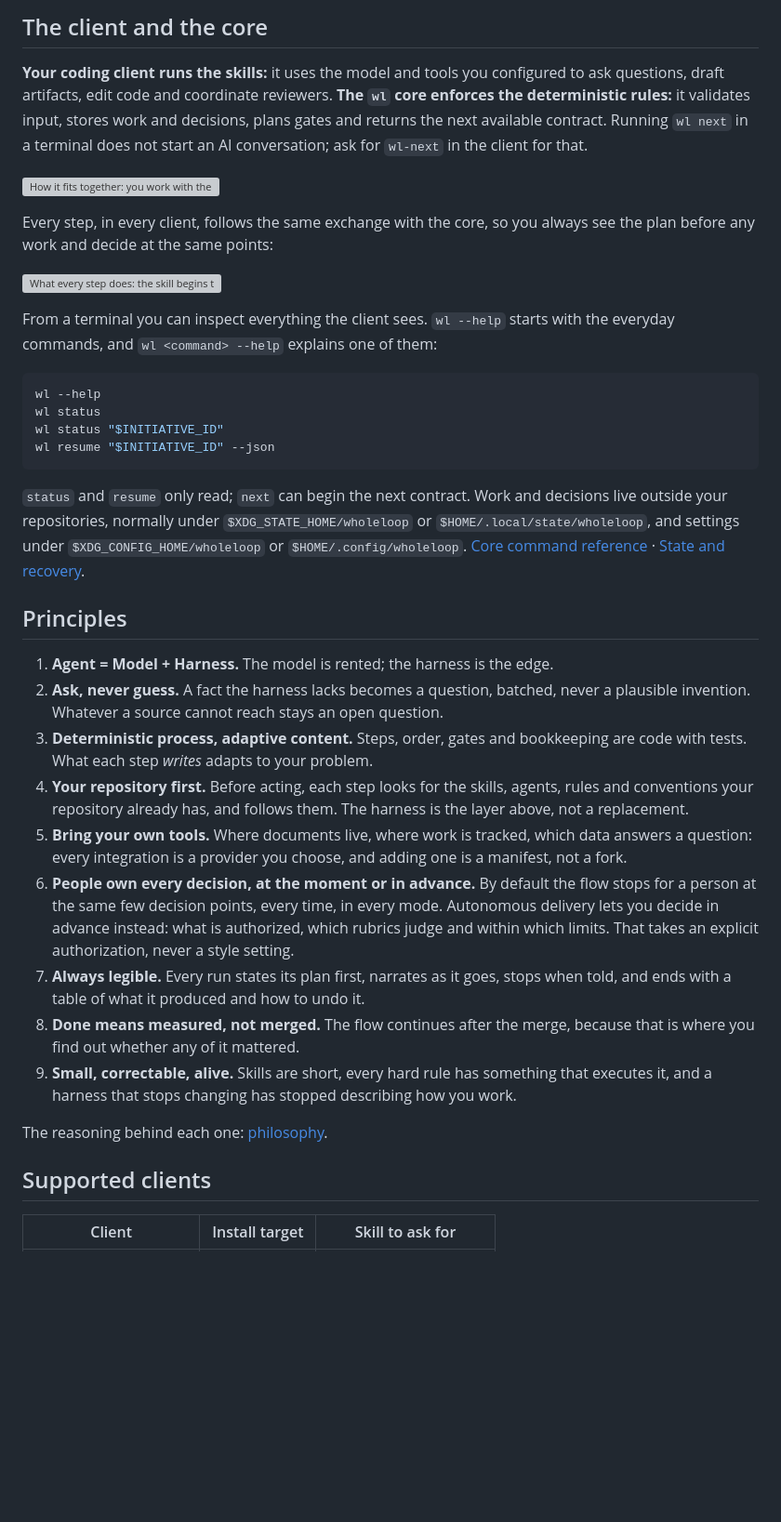
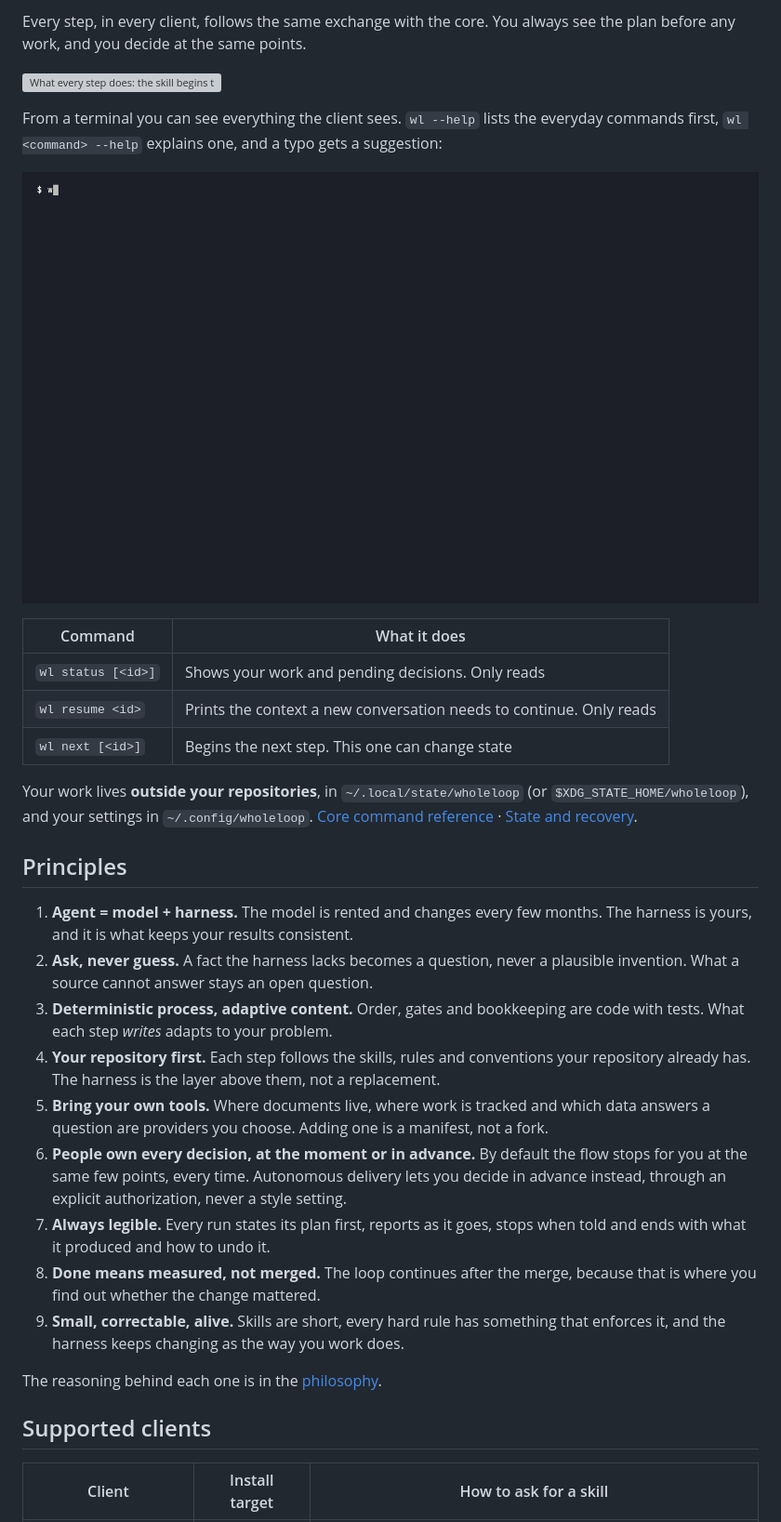
Before and after one commit to dreamingechoes/wholeloop, a Markdown page: README.md, the part around one of its changes. Shown at 93% size. Drawn GitHub-style; pictures changed too: docs/assets/terminal/help.gif (added); blank space fills up the shorter version; grey boxes are pictures that could not be loaded.

````diff
--- a/README.md
+++ b/README.md
@@ -145,40 +235,35 @@ Then ask for `wl-next` with that ID to continue. Reading status and authorizing
 
-## The client and the core
-
-**Your coding client runs the skills:** it uses the model and tools you configured to ask questions, draft artifacts, edit code and coordinate reviewers. **The `wl` core enforces the deterministic rules:** it validates input, stores work and decisions, plans gates and returns the next available contract. Running `wl next` in a terminal does not start an AI conversation; ask for `wl-next` in the client for that.
-
-![How it fits together: you work with the wholeloop skills inside your coding client, which use your model and tools; the skills talk to the wl core, which keeps your work in a store outside every repository; changes happen in your repository's worktrees, project code runs in Docker, and optional services are reached through your client's MCP connection](https://raw.githubusercontent.com/dreamingechoes/wholeloop/main/docs/assets/diagrams/architecture.svg)
-
-Every step, in every client, follows the same exchange with the core, so you always see the plan before any work and decide at the same points:
+Every step, in every client, follows the same exchange with the core. You always see the plan before any work, and you decide at the same points.
 
 ![What every step does: the skill begins the step with the core, which returns what exists, the open questions and your repository's guidance; the skill shows you a preflight and asks its questions; it does the work; it completes the step with its artifact, which the core checks and records; and you get a receipt and any decision that is due](https://raw.githubusercontent.com/dreamingechoes/wholeloop/main/docs/assets/diagrams/step.svg)
 
-From a terminal you can inspect everything the client sees. `wl --help` starts with the everyday commands, and `wl <command> --help` explains one of them:
+From a terminal you can see everything the client sees. `wl --help` lists the everyday commands first, `wl <command> --help` explains one, and a typo gets a suggestion:
 
-```bash
-wl --help
-wl status
-wl status "$INITIATIVE_ID"
-wl resume "$INITIATIVE_ID" --json
-```
+![wl --help shows commands grouped by purpose; wl status --help shows the options of one command; and the typo wl stauts suggests wl status](https://raw.githubusercontent.com/dreamingechoes/wholeloop/main/docs/assets/terminal/help.gif)
 
-`status` and `resume` only read; `next` can begin the next contract. Work and decisions live outside your repositories, normally under `$XDG_STATE_HOME/wholeloop` or `$HOME/.local/state/wholeloop`, and settings under `$XDG_CONFIG_HOME/wholeloop` or `$HOME/.config/wholeloop`. [Core command reference](./docs/architecture/core-cli.md#implemented-commands) · [State and recovery](./docs/architecture/state-and-messaging.md).
+| Command | What it does |
+| --- | --- |
+| `wl status [<id>]` | Shows your work and pending decisions. Only reads |
+| `wl resume <id>` | Prints the context a new conversation needs to continue. Only reads |
+| `wl next [<id>]` | Begins the next step. This one can change state |
+
+Your work lives **outside your repositories**, in `~/.local/state/wholeloop` (or `$XDG_STATE_HOME/wholeloop`), and your settings in `~/.config/wholeloop`. [Core command reference](./docs/architecture/core-cli.md#implemented-commands) · [State and recovery](./docs/architecture/state-and-messaging.md).
 
 ## Principles
 
-1. **Agent = Model + Harness.** The model is rented; the harness is the edge.
-2. **Ask, never guess.** A fact the harness lacks becomes a question, batched, never a plausible invention. Whatever a source cannot reach stays an open question.
-3. **Deterministic process, adaptive content.** Steps, order, gates and bookkeeping are code with tests. What each step *writes* adapts to your problem.
-4. **Your repository first.** Before acting, each step looks for the skills, agents, rules and conventions your repository already has, and follows them. The harness is the layer above, not a replacement.
-5. **Bring your own tools.** Where documents live, where work is tracked, which data answers a question: every integration is a provider you choose, and adding one is a manifest, not a fork.
-6. **People own every decision, at the moment or in advance.** By default the flow stops for a person at the same few decision points, every time, in every mode. Autonomous delivery lets you decide in advance instead: what is authorized, which rubrics judge and within which limits. That takes an explicit authorization, never a style setting.
-7. **Always legible.** Every run states its plan first, narrates as it goes, stops when told, and ends with a table of what it produced and how to undo it.
-8. **Done means measured, not merged.** The flow continues after the merge, because that is where you find out whether any of it mattered.
-9. **Small, correctable, alive.** Skills are short, every hard rule has something that executes it, and a harness that stops changing has stopped describing how you work.
+1. **Agent = model + harness.** The model is rented and changes every few months. The harness is yours, and it is what keeps your results consistent.
+2. **Ask, never guess.** A fact the harness lacks becomes a question, never a plausible invention. What a source cannot answer stays an open question.
+3. **Deterministic process, adaptive content.** Order, gates and bookkeeping are code with tests. What each step *writes* adapts to your problem.
+4. **Your repository first.** Each step follows the skills, rules and conventions your repository already has. The harness is the layer above them, not a replacement.
+5. **Bring your own tools.** Where documents live, where work is tracked and which data answers a question are providers you choose. Adding one is a manifest, not a fork.
+6. **People own every decision, at the moment or in advance.** By default the flow stops for you at the same few points, every time. Autonomous delivery lets you decide in advance instead, through an explicit authorization, never a style setting.
+7. **Always legible.** Every run states its plan first, reports as it goes, stops when told and ends with what it produced and how to undo it.
+8. **Done means measured, not merged.** The loop continues after the merge, because that is where you find out whether the change mattered.
+9. **Small, correctable, alive.** Skills are short, every hard rule has something that enforces it, and the harness keeps changing as the way you work does.
 
-The reasoning behind each one: [philosophy](./docs/philosophy.md).
+The reasoning behind each one is in the [philosophy](./docs/philosophy.md).
 
 ## Supported clients
 
-| Client | Install target | Skill to ask for |
+| Client | Install target | How to ask for a skill |
 | --- | --- | --- |
````
Also changed, not shown: other parts of README.md (+179 -71 lines), docs/assets/terminal/core-tour.gif (added), docs/assets/terminal/install.gif (added), 3 other files.
